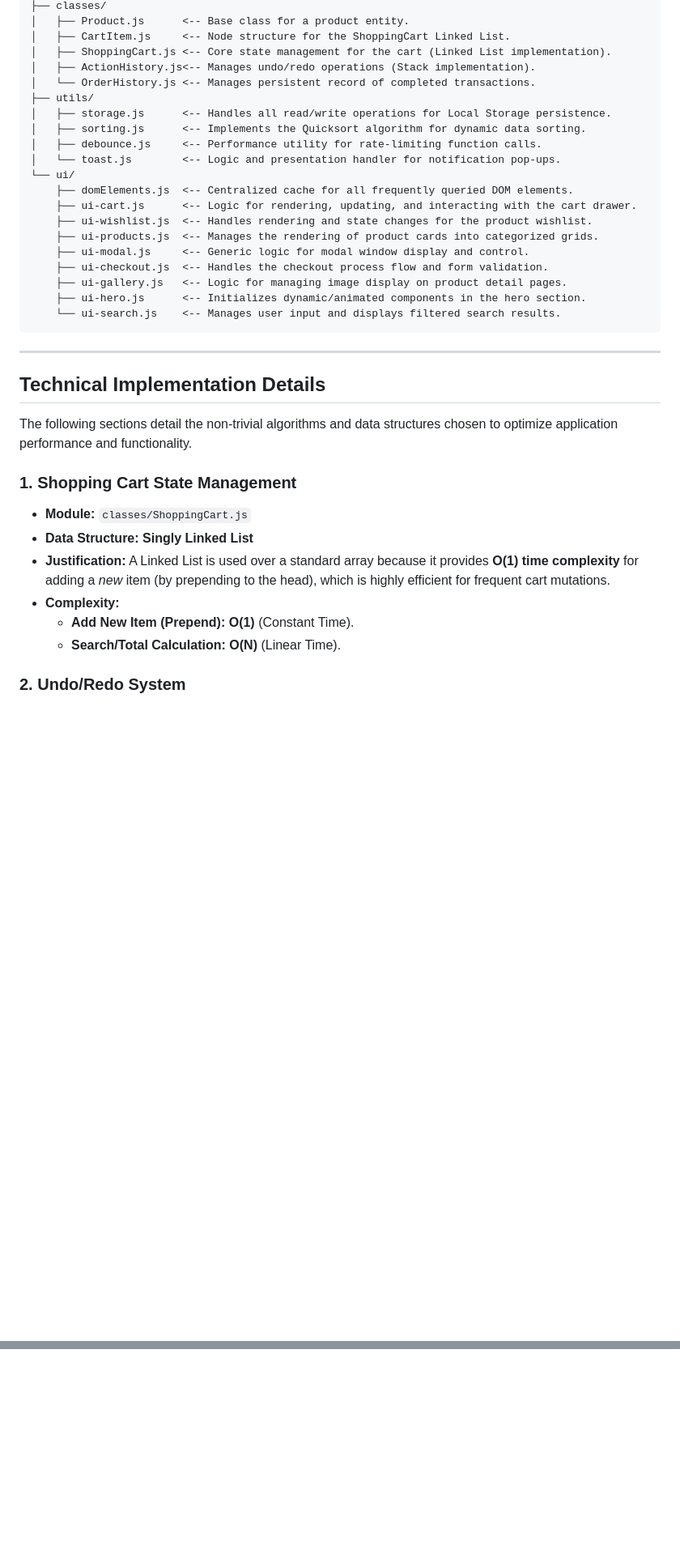
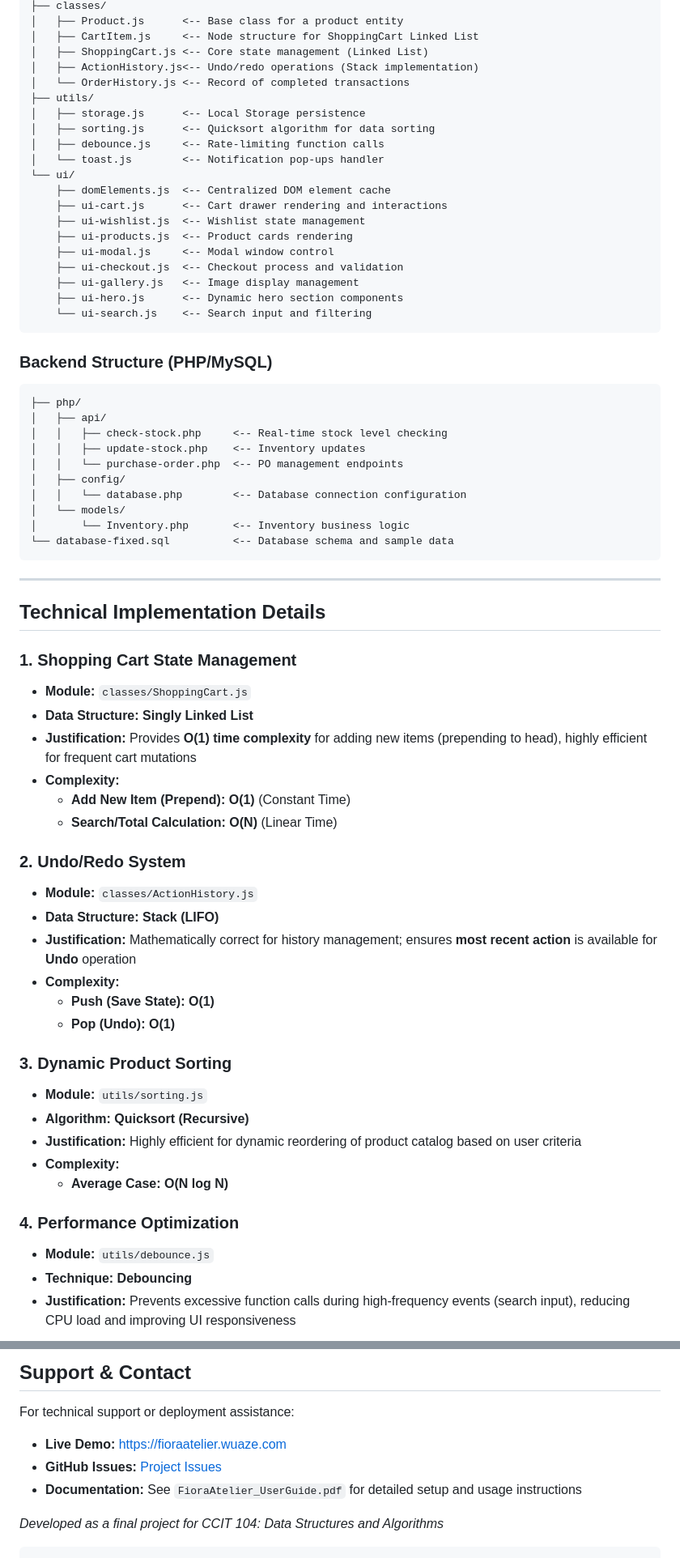
Before and after one commit to phxxbx-learns/FioraAtelier, a Markdown page: README.md, 2 parts joined by grey strips. Shown at 81% size. Drawn GitHub-style; blank space fills up the shorter version.

````diff
--- a/README.md
+++ b/README.md
@@ -33,40 +68,69 @@ The application adopts a strict **Separation of Concerns** principle, organizing
 ├── classes/
-│   ├── Product.js      <-- Base class for a product entity.
-│   ├── CartItem.js     <-- Node structure for the ShoppingCart Linked List.
-│   ├── ShoppingCart.js <-- Core state management for the cart (Linked List implementation).
-│   ├── ActionHistory.js<-- Manages undo/redo operations (Stack implementation).
-│   └── OrderHistory.js <-- Manages persistent record of completed transactions.
+│   ├── Product.js      <-- Base class for a product entity
+│   ├── CartItem.js     <-- Node structure for ShoppingCart Linked List
+│   ├── ShoppingCart.js <-- Core state management (Linked List)
+│   ├── ActionHistory.js<-- Undo/redo operations (Stack implementation)
+│   └── OrderHistory.js <-- Record of completed transactions
 ├── utils/
-│   ├── storage.js      <-- Handles all read/write operations for Local Storage persistence.
-│   ├── sorting.js      <-- Implements the Quicksort algorithm for dynamic data sorting.
-│   ├── debounce.js     <-- Performance utility for rate-limiting function calls.
-│   └── toast.js        <-- Logic and presentation handler for notification pop-ups.
+│   ├── storage.js      <-- Local Storage persistence
+│   ├── sorting.js      <-- Quicksort algorithm for data sorting
+│   ├── debounce.js     <-- Rate-limiting function calls
+│   └── toast.js        <-- Notification pop-ups handler
 └── ui/
-    ├── domElements.js  <-- Centralized cache for all frequently queried DOM elements.
-    ├── ui-cart.js      <-- Logic for rendering, updating, and interacting with the cart drawer.
-    ├── ui-wishlist.js  <-- Handles rendering and state changes for the product wishlist.
-    ├── ui-products.js  <-- Manages the rendering of product cards into categorized grids.
-    ├── ui-modal.js     <-- Generic logic for modal window display and control.
-    ├── ui-checkout.js  <-- Handles the checkout process flow and form validation.
-    ├── ui-gallery.js   <-- Logic for managing image display on product detail pages.
-    ├── ui-hero.js      <-- Initializes dynamic/animated components in the hero section.
-    └── ui-search.js    <-- Manages user input and displays filtered search results.
+    ├── domElements.js  <-- Centralized DOM element cache
+    ├── ui-cart.js      <-- Cart drawer rendering and interactions
+    ├── ui-wishlist.js  <-- Wishlist state management
+    ├── ui-products.js  <-- Product cards rendering
+    ├── ui-modal.js     <-- Modal window control
+    ├── ui-checkout.js  <-- Checkout process and validation
+    ├── ui-gallery.js   <-- Image display management
+    ├── ui-hero.js      <-- Dynamic hero section components
+    └── ui-search.js    <-- Search input and filtering
 ```
 
------
+### Backend Structure (PHP/MySQL)
+```
+├── php/
+│   ├── api/
+│   │   ├── check-stock.php     <-- Real-time stock level checking
+│   │   ├── update-stock.php    <-- Inventory updates
+│   │   └── purchase-order.php  <-- PO management endpoints
+│   ├── config/
+│   │   └── database.php        <-- Database connection configuration
+│   └── models/
+│       └── Inventory.php       <-- Inventory business logic
+└── database-fixed.sql          <-- Database schema and sample data
+```
+
+---
 
 ## Technical Implementation Details
 
-The following sections detail the non-trivial algorithms and data structures chosen to optimize application performance and functionality.
+### 1. Shopping Cart State Management
+- **Module:** `classes/ShoppingCart.js`
+- **Data Structure:** **Singly Linked List**
+- **Justification:** Provides **O(1) time complexity** for adding new items (prepending to head), highly efficient for frequent cart mutations
+- **Complexity:**
+  - **Add New Item (Prepend):** **O(1)** (Constant Time)
+  - **Search/Total Calculation:** **O(N)** (Linear Time)
 
-### 1\. Shopping Cart State Management
+### 2. Undo/Redo System
+- **Module:** `classes/ActionHistory.js`
+- **Data Structure:** **Stack (LIFO)**
+- **Justification:** Mathematically correct for history management; ensures **most recent action** is available for **Undo** operation
+- **Complexity:**
+  - **Push (Save State):** **O(1)**
+  - **Pop (Undo):** **O(1)**
 
-  - **Module:** `classes/ShoppingCart.js`
-  - **Data Structure:** **Singly Linked List**
-  - **Justification:** A Linked List is used over a standard array because it provides **O(1) time complexity** for adding a *new* item (by prepending to the head), which is highly efficient for frequent cart mutations.
-  - **Complexity:**
-      - **Add New Item (Prepend):** **O(1)** (Constant Time).
-      - **Search/Total Calculation:** **O(N)** (Linear Time).
+### 3. Dynamic Product Sorting
+- **Module:** `utils/sorting.js`
+- **Algorithm:** **Quicksort (Recursive)**
+- **Justification:** Highly efficient for dynamic reordering of product catalog based on user criteria
+- **Complexity:**
+  - **Average Case:** **O(N log N)**
 
-### 2\. Undo/Redo System
+### 4. Performance Optimization
+- **Module:** `utils/debounce.js`
+- **Technique:** **Debouncing**
+- **Justification:** Prevents excessive function calls during high-frequency events (search input), reducing CPU load and improving UI responsiveness
 
@@ -102,0 +207,9 @@ The entire codebase strictly adheres to professional documentation standards to
+## Support & Contact
+
+For technical support or deployment assistance:
+- **Live Demo:** [https://fioraatelier.wuaze.com](https://fioraatelier.wuaze.com)
+- **GitHub Issues:** [Project Issues](https://github.com/phxxbx-learns/FioraAtelier/issues)
+- **Documentation:** See `FioraAtelier_UserGuide.pdf` for detailed setup and usage instructions
+
+*Developed as a final project for CCIT 104: Data Structures and Algorithms*
+```
````
Also changed, not shown: other parts of README.md (+111 -36 lines).
